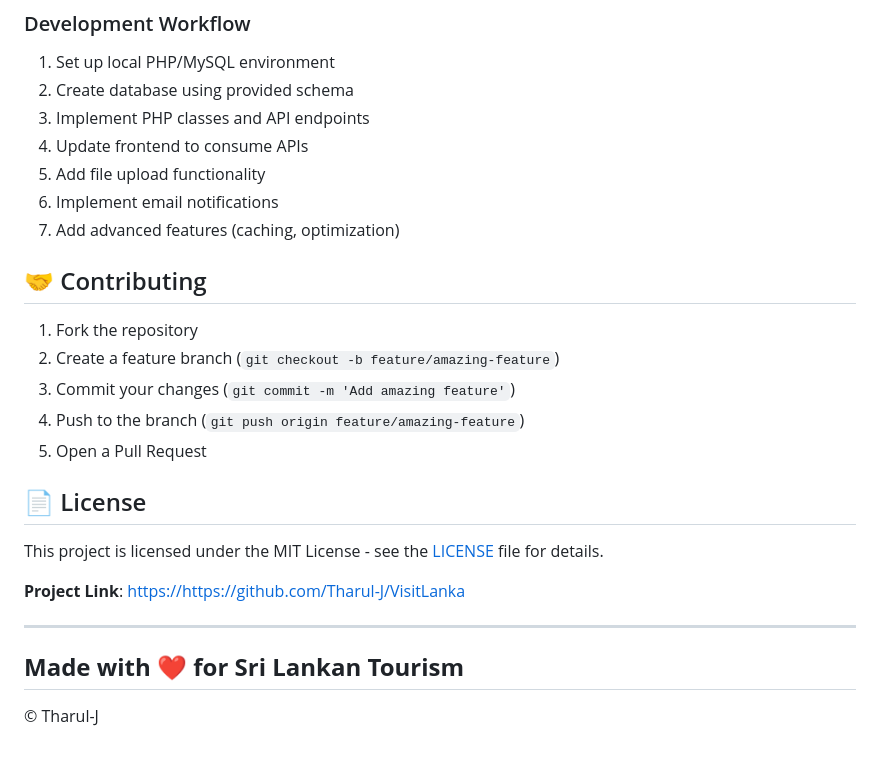
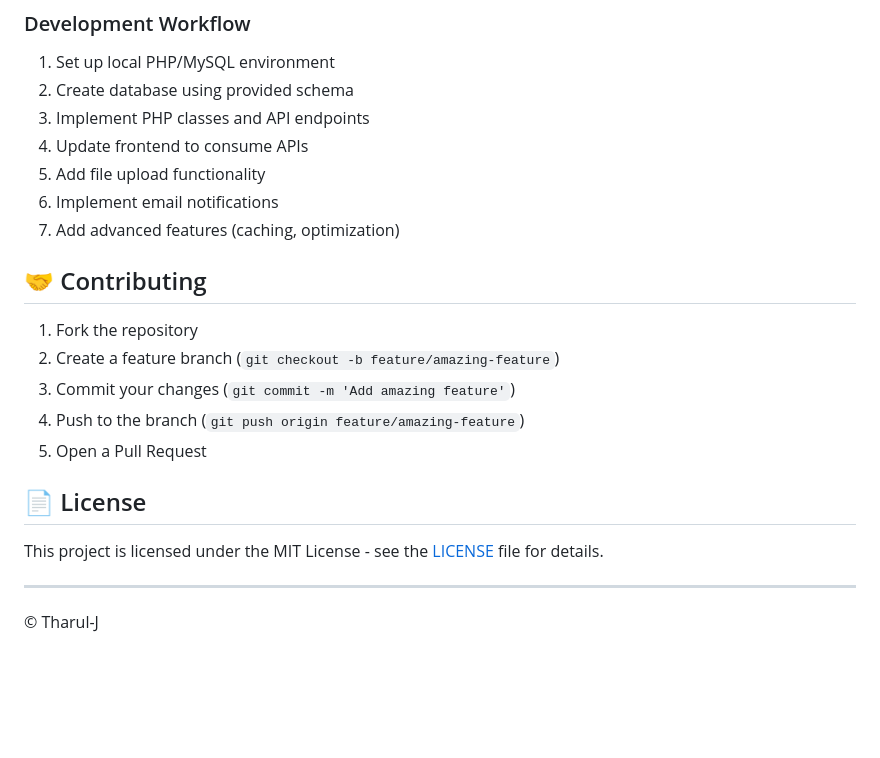
Before and after one commit to Tharul-J/VisitLanka, a Markdown page: README.md, the part around the change. Rendered like a GitHub page; blank space fills up the shorter version.

```diff
--- a/README.md
+++ b/README.md
@@ -257,7 +257,6 @@ Visit Lanka/
 7. Add advanced features (caching, optimization)
 
 
-
 ## 🤝 Contributing
 
 1. Fork the repository
@@ -270,12 +269,6 @@ Visit Lanka/
 
 This project is licensed under the MIT License - see the [LICENSE](LICENSE) file for details.
 
-
-**Project Link**: [https://https://github.com/Tharul-J/VisitLanka](https://https://github.com/Tharul-J/VisitLanka)
-
----
-
-**Made with ❤️ for Sri Lankan Tourism**
 ----
 
 © Tharul-J
```
